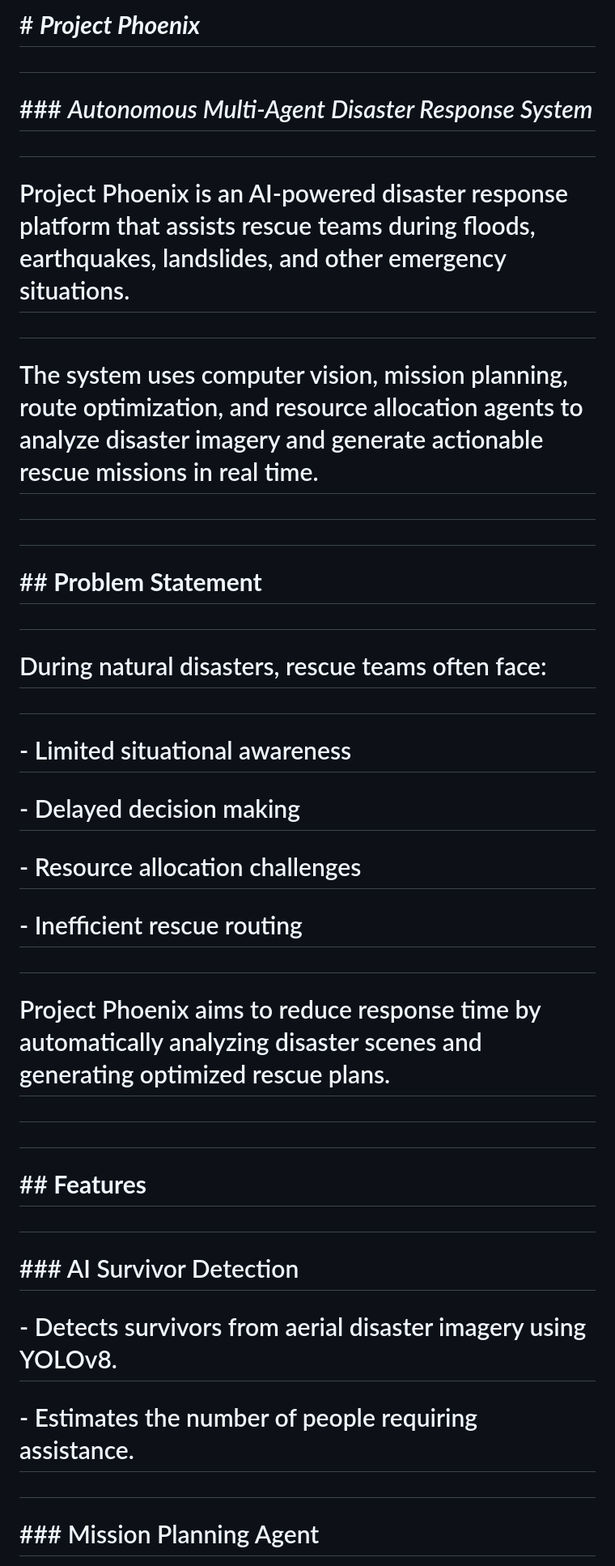
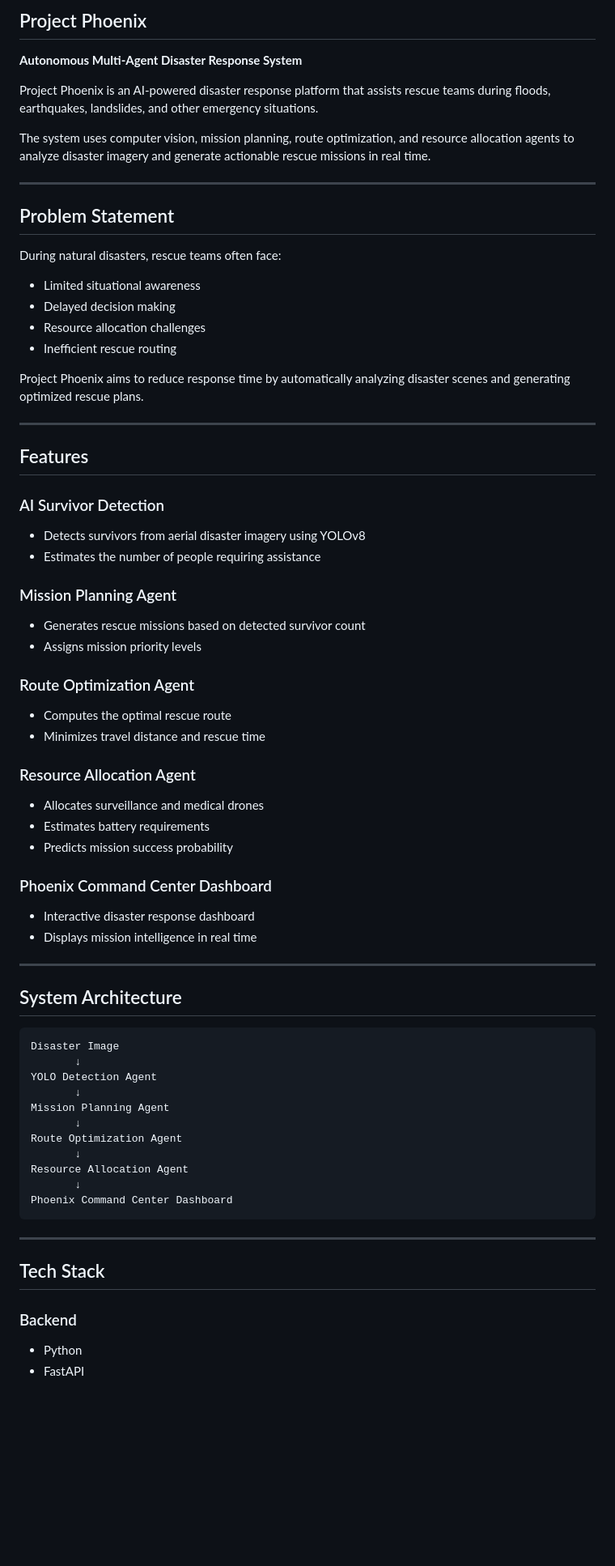
Before and after one commit to swarnim-sahu/project-phoenix, a Markdown page: README.md, the part around one of its changes. Shown at 81% size. GitHub-like rendering; blank space fills up the shorter version.

````diff
--- a/README.md
+++ b/README.md
@@ -1,56 +1,78 @@
-# \# ***Project Phoenix***
+## Project Phoenix
 
-#
+**Autonomous Multi-Agent Disaster Response System**
 
-# \### *Autonomous Multi-Agent Disaster Response System*
+Project Phoenix is an AI-powered disaster response platform that assists rescue teams during floods, earthquakes, landslides, and other emergency situations.
 
-#
+The system uses computer vision, mission planning, route optimization, and resource allocation agents to analyze disaster imagery and generate actionable rescue missions in real time.
 
-# Project Phoenix is an AI-powered disaster response platform that assists rescue teams during floods, earthquakes, landslides, and other emergency situations.
+---
 
-#
+## Problem Statement
 
-# The system uses computer vision, mission planning, route optimization, and resource allocation agents to analyze disaster imagery and generate actionable rescue missions in real time.
+During natural disasters, rescue teams often face:
 
-#
+* Limited situational awareness
+* Delayed decision making
+* Resource allocation challenges
+* Inefficient rescue routing
 
-#
+Project Phoenix aims to reduce response time by automatically analyzing disaster scenes and generating optimized rescue plans.
 
-# \## **Problem Statement**
+---
 
-#
+## Features
 
-# During natural disasters, rescue teams often face:
+### AI Survivor Detection
 
-#
+* Detects survivors from aerial disaster imagery using YOLOv8
+* Estimates the number of people requiring assistance
 
-# \- Limited situational awareness
+### Mission Planning Agent
 
-# \- Delayed decision making
+* Generates rescue missions based on detected survivor count
+* Assigns mission priority levels
 
-# \- Resource allocation challenges
+### Route Optimization Agent
 
-# \- Inefficient rescue routing
+* Computes the optimal rescue route
+* Minimizes travel distance and rescue time
 
-#
+### Resource Allocation Agent
 
-# Project Phoenix aims to reduce response time by automatically analyzing disaster scenes and generating optimized rescue plans.
+* Allocates surveillance and medical drones
+* Estimates battery requirements
+* Predicts mission success probability
 
-#
+### Phoenix Command Center Dashboard
 
-#
+* Interactive disaster response dashboard
+* Displays mission intelligence in real time
 
-# \## **Features**
+---
 
-#
+## System Architecture
 
-# \### AI Survivor Detection
+```text
+Disaster Image
+       ↓
+YOLO Detection Agent
+       ↓
+Mission Planning Agent
+       ↓
+Route Optimization Agent
+       ↓
+Resource Allocation Agent
+       ↓
+Phoenix Command Center Dashboard
+```
 
-# \- Detects survivors from aerial disaster imagery using YOLOv8.
+---
 
-# \- Estimates the number of people requiring assistance.
+## Tech Stack
 
-#
+### Backend
 
-# \### Mission Planning Agent
+* Python
+* FastAPI
 
````
Also changed, not shown: other parts of README.md (+59 -210 lines).
